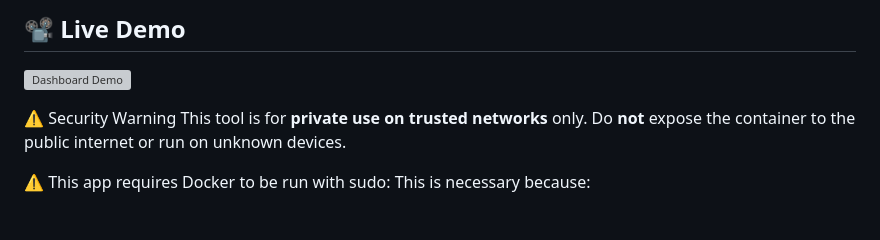
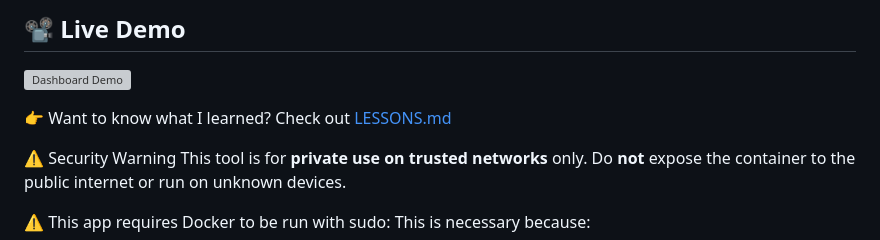
Before and after one commit to yairemartinez/nmap_dashboard, a Markdown page: README.md, the part around the change. Drawn GitHub-style; blank space fills up the shorter version; grey boxes are pictures that could not be loaded.

Commit message:
Add link to LESSONS.md in README

```diff
--- a/README.md
+++ b/README.md
@@ -1,5 +1,8 @@
 ## 📽️ Live Demo
 ![Dashboard Demo](assets/dashboard.gif)
+
+
+👉 Want to know what I learned? Check out [LESSONS.md](./LESSONS.md)
 
 ⚠️ Security Warning
 This tool is for **private use on trusted networks** only.
```
